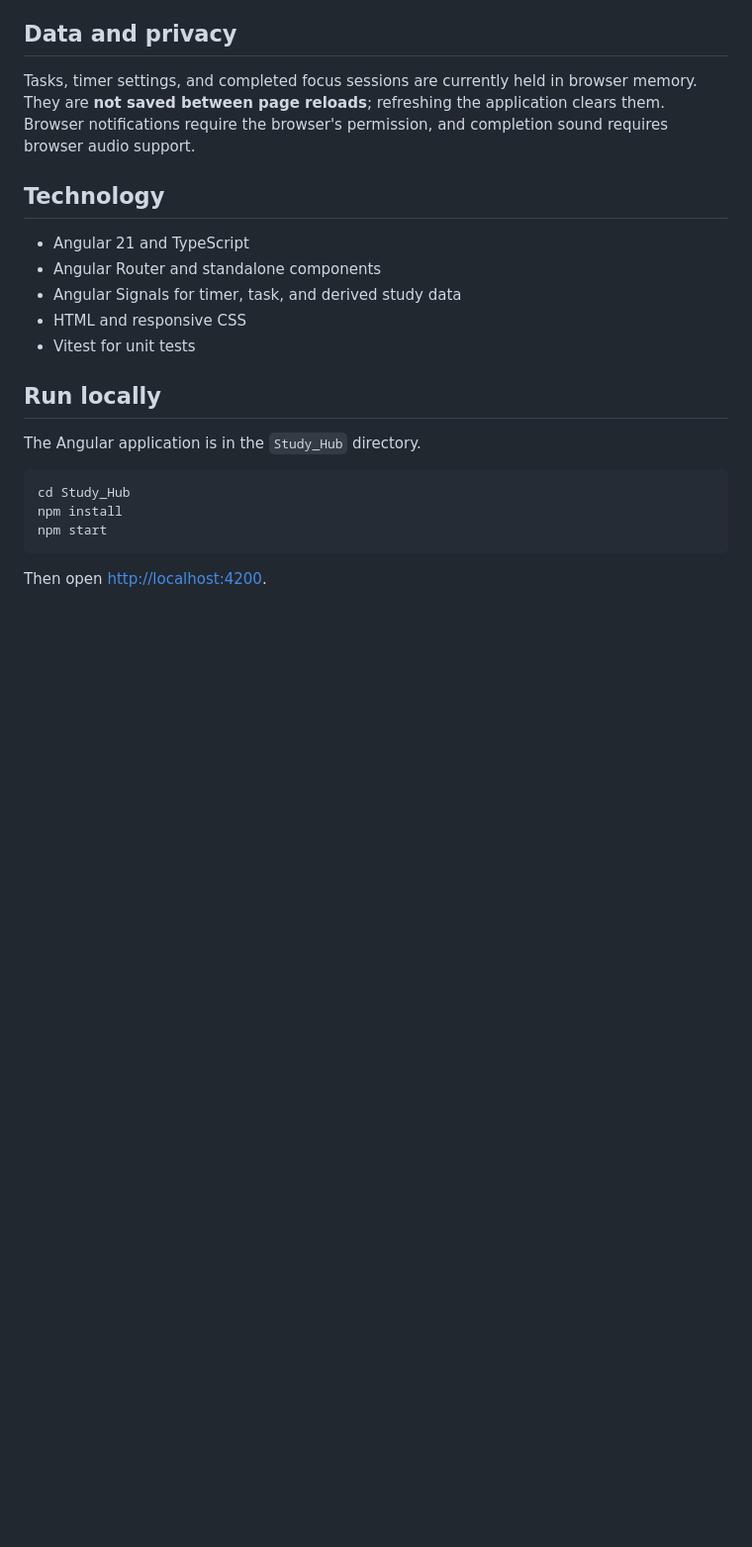
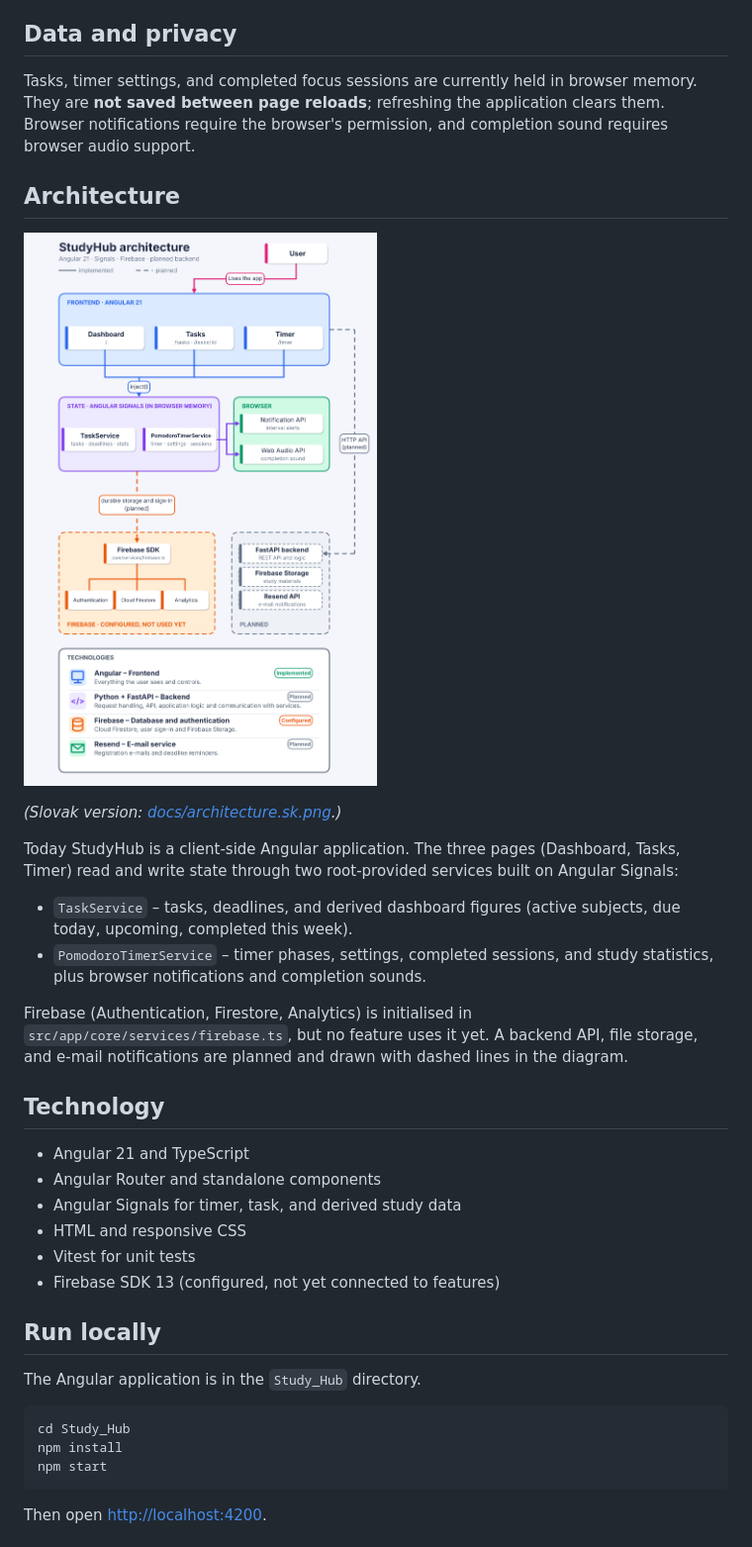
Before and after one commit to AdamStempin/Study_Hub, a Markdown page: README.md, the part around one of its changes. Shown at 99% size. Drawn GitHub-style; pictures changed too: docs/architecture.png (added); blank space fills up the shorter version.

Commit message:
Update README with architecture diagram and feature status
Co-Authored-By: Claude Sonnet 5.5 <noreply@anthropic.com>
Claude-Session: https://claude.ai/code/session_017bZLcdBd1H9jDfFmZpSDR9

```diff
--- a/README.md
+++ b/README.md
@@ -67,6 +67,26 @@ browser memory. They are **not saved between page reloads**; refreshing the
 application clears them. Browser notifications require the browser's
 permission, and completion sound requires browser audio support.
 
+## Architecture
+
+![StudyHub architecture](docs/architecture.png)
+
+*(Slovak version: [docs/architecture.sk.png](docs/architecture.sk.png).)*
+
+Today StudyHub is a client-side Angular application. The three pages
+(Dashboard, Tasks, Timer) read and write state through two root-provided
+services built on Angular Signals:
+
+- `TaskService` – tasks, deadlines, and derived dashboard figures
+  (active subjects, due today, upcoming, completed this week).
+- `PomodoroTimerService` – timer phases, settings, completed sessions, and
+  study statistics, plus browser notifications and completion sounds.
+
+Firebase (Authentication, Firestore, Analytics) is initialised in
+`src/app/core/services/firebase.ts`, but no feature uses it yet. A backend API,
+file storage, and e-mail notifications are planned and drawn with dashed lines
+in the diagram.
+
 ## Technology
 
 - Angular 21 and TypeScript
@@ -74,6 +94,7 @@ permission, and completion sound requires browser audio support.
 - Angular Signals for timer, task, and derived study data
 - HTML and responsive CSS
 - Vitest for unit tests
+- Firebase SDK 13 (configured, not yet connected to features)
 
 ## Run locally
 
```
Also changed, not shown: other parts of README.md (+22 -4 lines), docs/architecture.sk.png (added).
